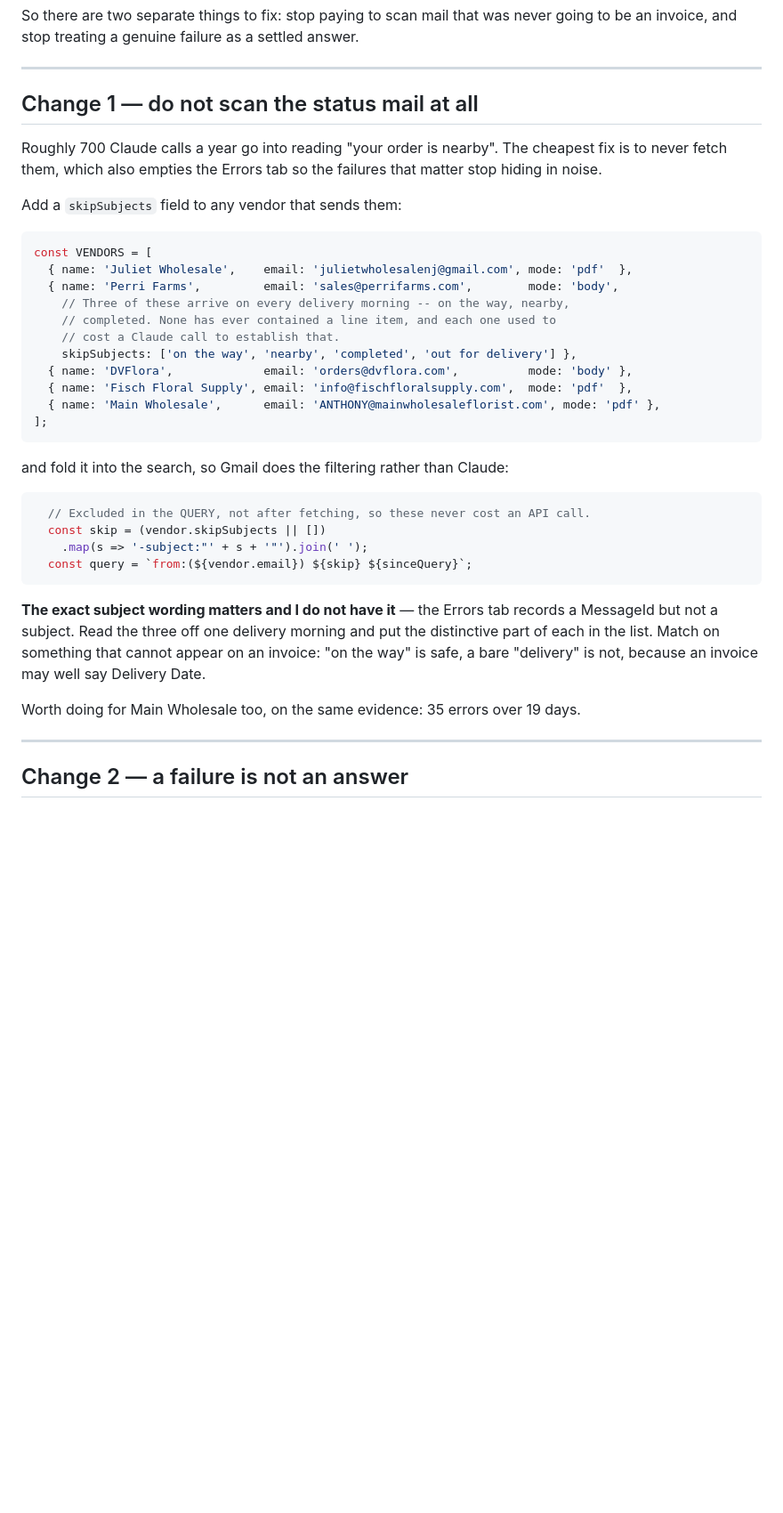
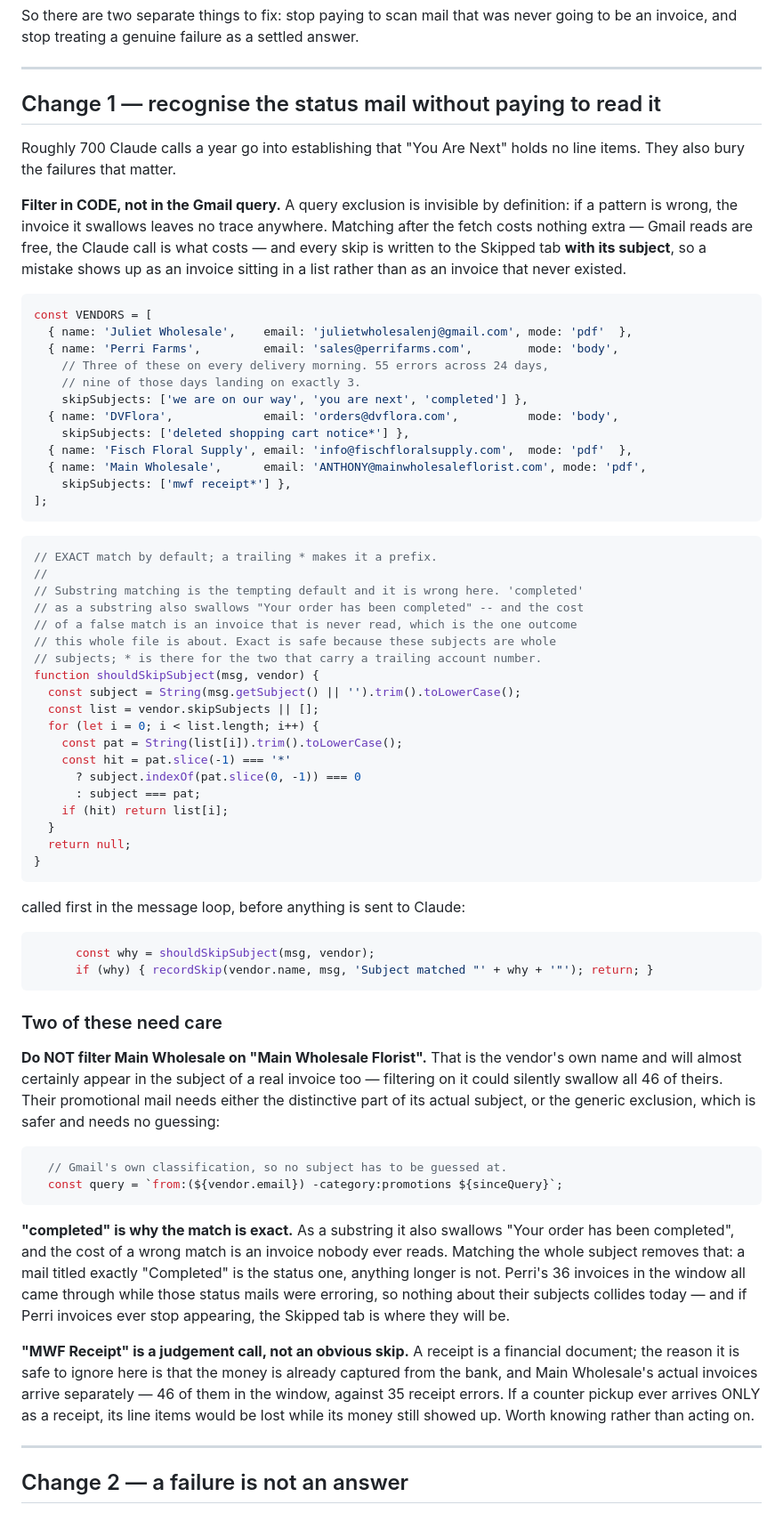
Before and after one commit to bwaspe/BloomBooks, a Markdown page: apps-script/retry-and-visibility.md, the part around the change. Shown at 89% size. Rendered like a GitHub page; blank space fills up the shorter version.

Commit message:
Use the owner's real subject lines, and match them exactly
The three Perri status subjects are "We Are on Our Way", "You Are Next"
and "Completed"; Main sends "MWF Receipt" plus promotional mail, and
DVFlora "Deleted Shopping Cart Notice - MOSHO".

Two corrections to what I first wrote.

Filter in CODE, not in the Gmail query. A query exclusion is invisible
by definition -- a wrong pattern swallows an invoice and leaves no
trace. Matching after the fetch costs nothing (Gmail reads are free,
the Claude call is the expense) and every skip is written to the
Skipped tab WITH its subject, so a mistake shows as an invoice sitting
in a list rather than one that never existed.

And match the whole subject, not a substring. 'completed' as a
substring also swallows "Your order has been completed", and the cost
of a false match is exactly the outcome this file is about. Exact is
safe because these are whole subjects; a trailing * covers the two that
carry an account number. 16 cases checked, including the four that must
NOT match.

Also flagged: do not filter Main Wholesale on its own name. It would
almost certainly appear in a real invoice subject too and could swallow
all 46 of theirs -- -category:promotions is the safe way to drop their
promotional mail without guessing at wording. And "MWF Receipt" is a
judgement call rather than an obvious skip: the money is captured from
the bank, but a counter pickup arriving only as a receipt would lose
its line items.

Co-Authored-By: Claude Opus 5 <noreply@anthropic.com>

````diff
--- a/apps-script/retry-and-visibility.md
+++ b/apps-script/retry-and-visibility.md
@@ -43,45 +43,89 @@ settled answer.
 
 ---
 
-## Change 1 — do not scan the status mail at all
+## Change 1 — recognise the status mail without paying to read it
 
-Roughly 700 Claude calls a year go into reading "your order is nearby". The
-cheapest fix is to never fetch them, which also empties the Errors tab so
-the failures that matter stop hiding in noise.
+Roughly 700 Claude calls a year go into establishing that "You Are Next"
+holds no line items. They also bury the failures that matter.
 
-Add a `skipSubjects` field to any vendor that sends them:
+**Filter in CODE, not in the Gmail query.** A query exclusion is invisible by
+definition: if a pattern is wrong, the invoice it swallows leaves no trace
+anywhere. Matching after the fetch costs nothing extra — Gmail reads are
+free, the Claude call is what costs — and every skip is written to the
+Skipped tab **with its subject**, so a mistake shows up as an invoice sitting
+in a list rather than as an invoice that never existed.
 
 ```js
 const VENDORS = [
   { name: 'Juliet Wholesale',    email: 'julietwholesalenj@gmail.com', mode: 'pdf'  },
   { name: 'Perri Farms',         email: 'sales@perrifarms.com',        mode: 'body',
-    // Three of these arrive on every delivery morning -- on the way, nearby,
-    // completed. None has ever contained a line item, and each one used to
-    // cost a Claude call to establish that.
-    skipSubjects: ['on the way', 'nearby', 'completed', 'out for delivery'] },
-  { name: 'DVFlora',             email: 'orders@dvflora.com',          mode: 'body' },
+    // Three of these on every delivery morning. 55 errors across 24 days,
+    // nine of those days landing on exactly 3.
+    skipSubjects: ['we are on our way', 'you are next', 'completed'] },
+  { name: 'DVFlora',             email: 'orders@dvflora.com',          mode: 'body',
+    skipSubjects: ['deleted shopping cart notice*'] },
   { name: 'Fisch Floral Supply', email: 'info@fischfloralsupply.com',  mode: 'pdf'  },
-  { name: 'Main Wholesale',      email: 'ANTHONY@mainwholesaleflorist.com', mode: 'pdf' },
+  { name: 'Main Wholesale',      email: 'ANTHONY@mainwholesaleflorist.com', mode: 'pdf',
+    skipSubjects: ['mwf receipt*'] },
 ];
 ```
 
-and fold it into the search, so Gmail does the filtering rather than Claude:
+```js
+// EXACT match by default; a trailing * makes it a prefix.
+//
+// Substring matching is the tempting default and it is wrong here. 'completed'
+// as a substring also swallows "Your order has been completed" -- and the cost
+// of a false match is an invoice that is never read, which is the one outcome
+// this whole file is about. Exact is safe because these subjects are whole
+// subjects; * is there for the two that carry a trailing account number.
+function shouldSkipSubject(msg, vendor) {
+  const subject = String(msg.getSubject() || '').trim().toLowerCase();
+  const list = vendor.skipSubjects || [];
+  for (let i = 0; i < list.length; i++) {
+    const pat = String(list[i]).trim().toLowerCase();
+    const hit = pat.slice(-1) === '*'
+      ? subject.indexOf(pat.slice(0, -1)) === 0
+      : subject === pat;
+    if (hit) return list[i];
+  }
+  return null;
+}
+```
+
+called first in the message loop, before anything is sent to Claude:
 
 ```js
-  // Excluded in the QUERY, not after fetching, so these never cost an API call.
-  const skip = (vendor.skipSubjects || [])
-    .map(s => '-subject:"' + s + '"').join(' ');
-  const query = `from:(${vendor.email}) ${skip} ${sinceQuery}`;
+      const why = shouldSkipSubject(msg, vendor);
+      if (why) { recordSkip(vendor.name, msg, 'Subject matched "' + why + '"'); return; }
 ```
 
-**The exact subject wording matters and I do not have it** — the Errors tab
-records a MessageId but not a subject. Read the three off one delivery
-morning and put the distinctive part of each in the list. Match on something
-that cannot appear on an invoice: "on the way" is safe, a bare "delivery" is
-not, because an invoice may well say Delivery Date.
+### Two of these need care
 
-Worth doing for Main Wholesale too, on the same evidence: 35 errors over 19
-days.
+**Do NOT filter Main Wholesale on "Main Wholesale Florist".** That is the
+vendor's own name and will almost certainly appear in the subject of a real
+invoice too — filtering on it could silently swallow all 46 of theirs. Their
+promotional mail needs either the distinctive part of its actual subject, or
+the generic exclusion, which is safer and needs no guessing:
+
+```js
+  // Gmail's own classification, so no subject has to be guessed at.
+  const query = `from:(${vendor.email}) -category:promotions ${sinceQuery}`;
+```
+
+**"completed" is why the match is exact.** As a substring it also swallows
+"Your order has been completed", and the cost of a wrong match is an invoice
+nobody ever reads. Matching the whole subject removes that: a mail titled
+exactly "Completed" is the status one, anything longer is not. Perri's 36
+invoices in the window all came through while those status mails were
+erroring, so nothing about their subjects collides today — and if Perri
+invoices ever stop appearing, the Skipped tab is where they will be.
+
+**"MWF Receipt" is a judgement call, not an obvious skip.** A receipt is a
+financial document; the reason it is safe to ignore here is that the money is
+already captured from the bank, and Main Wholesale's actual invoices arrive
+separately — 46 of them in the window, against 35 receipt errors. If a
+counter pickup ever arrives ONLY as a receipt, its line items would be lost
+while its money still showed up. Worth knowing rather than acting on.
 
 ---
 
````
